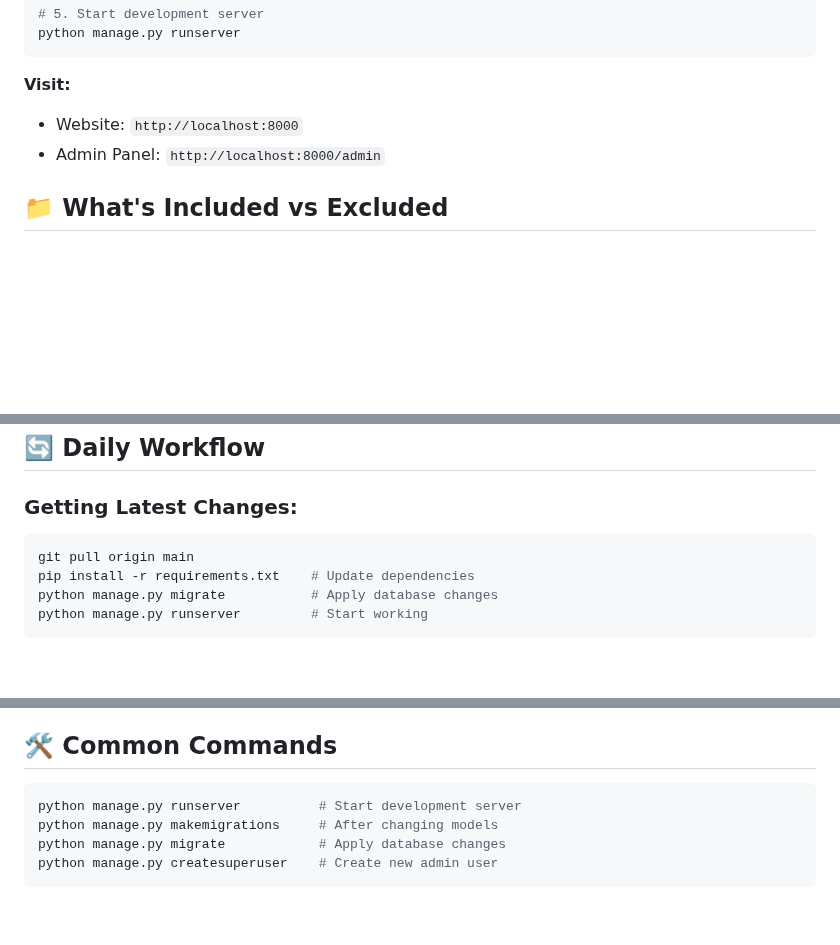
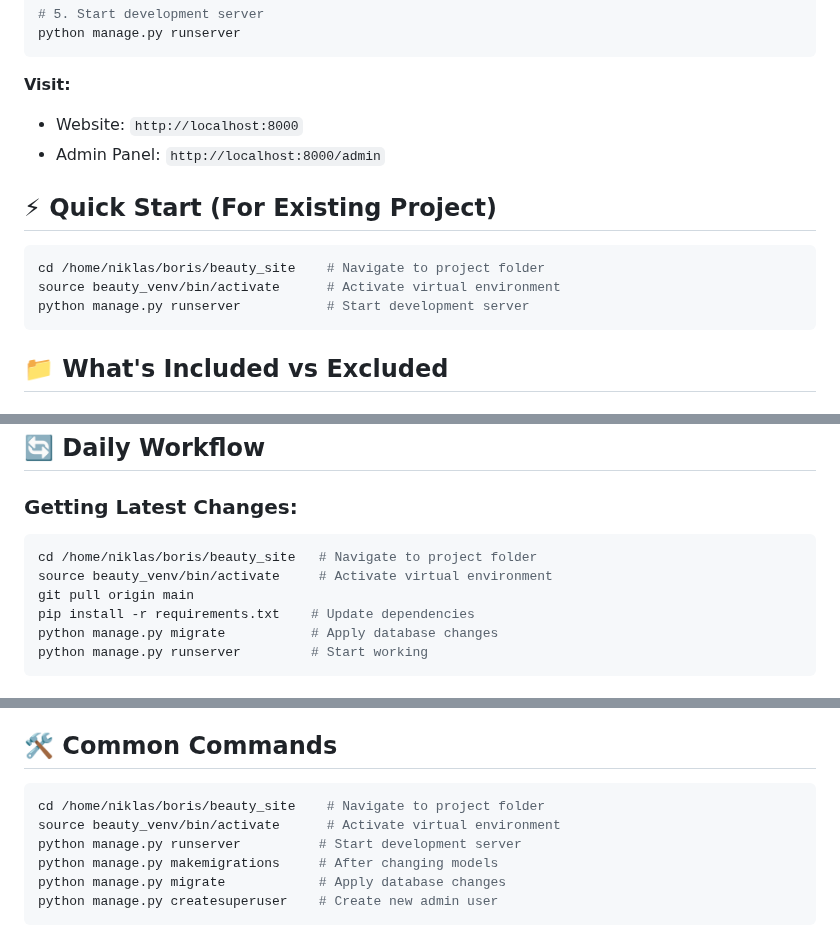
Before and after one commit to Borisbodor/wagtail_beauty, a Markdown page: README.md, 3 parts joined by grey strips. GitHub-like rendering; blank space fills up the shorter version.

Commit message:
readme updated for venv

````diff
--- a/README.md
+++ b/README.md
@@ -29,6 +29,14 @@ python manage.py runserver
 - Website: `http://localhost:8000`
 - Admin Panel: `http://localhost:8000/admin`
 
+## ⚡ Quick Start (For Existing Project)
+
+```bash
+cd /home/niklas/boris/beauty_site    # Navigate to project folder
+source beauty_venv/bin/activate      # Activate virtual environment
+python manage.py runserver           # Start development server
+```
+
 ## 📁 What's Included vs Excluded
 
 ### ✅ **Committed to Git:**
@@ -58,6 +66,8 @@ python manage.py runserver
 
 ### **Getting Latest Changes:**
 ```bash
+cd /home/niklas/boris/beauty_site   # Navigate to project folder
+source beauty_venv/bin/activate     # Activate virtual environment
 git pull origin main
 pip install -r requirements.txt    # Update dependencies
 python manage.py migrate           # Apply database changes
@@ -102,6 +112,8 @@ beauty_salon/
 
 ## 🛠️ Common Commands
 ```bash
+cd /home/niklas/boris/beauty_site    # Navigate to project folder
+source beauty_venv/bin/activate      # Activate virtual environment
 python manage.py runserver          # Start development server
 python manage.py makemigrations     # After changing models
 python manage.py migrate            # Apply database changes
````
